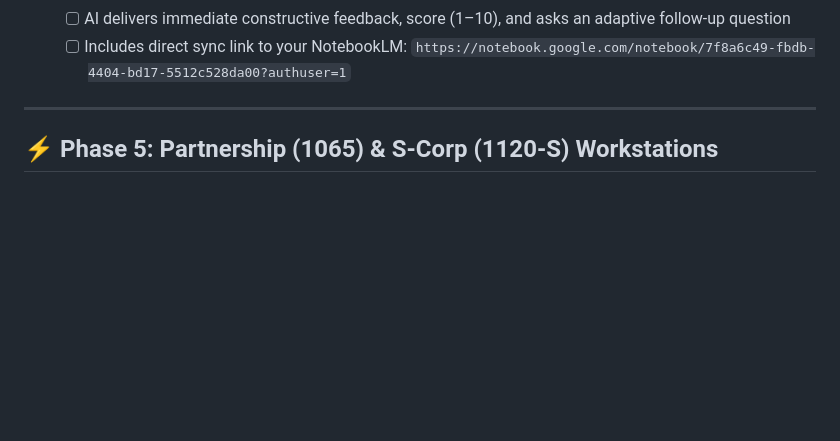
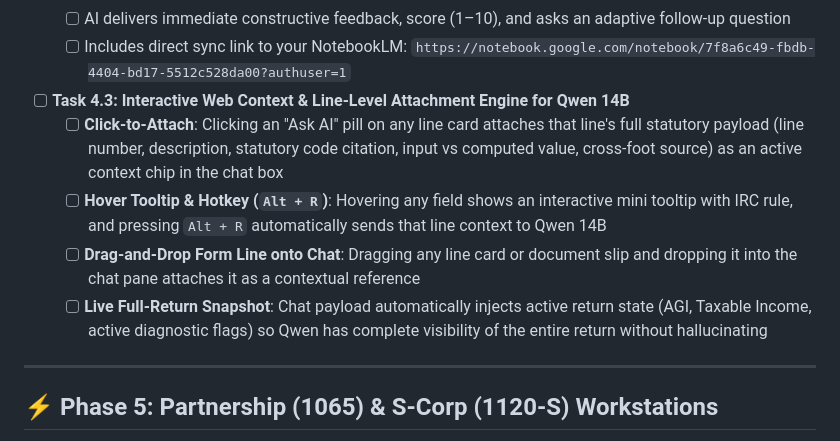
Before and after one commit to sireesh0204-stack/apextax-compliance-engine, a Markdown page: TASKS.md, the part around the change. Rendered like a GitHub page; blank space fills up the shorter version.

Commit message:
Docs: Add Task 4.3 Interactive Web Context and Line-Level Attachment Engine to TASKS.md

```diff
--- a/TASKS.md
+++ b/TASKS.md
@@ -107,6 +107,12 @@
   - [ ] AI delivers immediate constructive feedback, score (1–10), and asks an adaptive follow-up question
   - [ ] Includes direct sync link to your NotebookLM: `https://notebook.google.com/notebook/7f8a6c49-fbdb-4404-bd17-5512c528da00?authuser=1`
 
+- [ ] **Task 4.3: Interactive Web Context & Line-Level Attachment Engine for Qwen 14B**
+  - [ ] **Click-to-Attach**: Clicking an "Ask AI" pill on any line card attaches that line's full statutory payload (line number, description, statutory code citation, input vs computed value, cross-foot source) as an active context chip in the chat box
+  - [ ] **Hover Tooltip & Hotkey (`Alt + R`)**: Hovering any field shows an interactive mini tooltip with IRC rule, and pressing `Alt + R` automatically sends that line context to Qwen 14B
+  - [ ] **Drag-and-Drop Form Line onto Chat**: Dragging any line card or document slip and dropping it into the chat pane attaches it as a contextual reference
+  - [ ] **Live Full-Return Snapshot**: Chat payload automatically injects active return state (AGI, Taxable Income, active diagnostic flags) so Qwen has complete visibility of the entire return without hallucinating
+
 ---
 
 ## ⚡ Phase 5: Partnership (1065) & S-Corp (1120-S) Workstations
```
